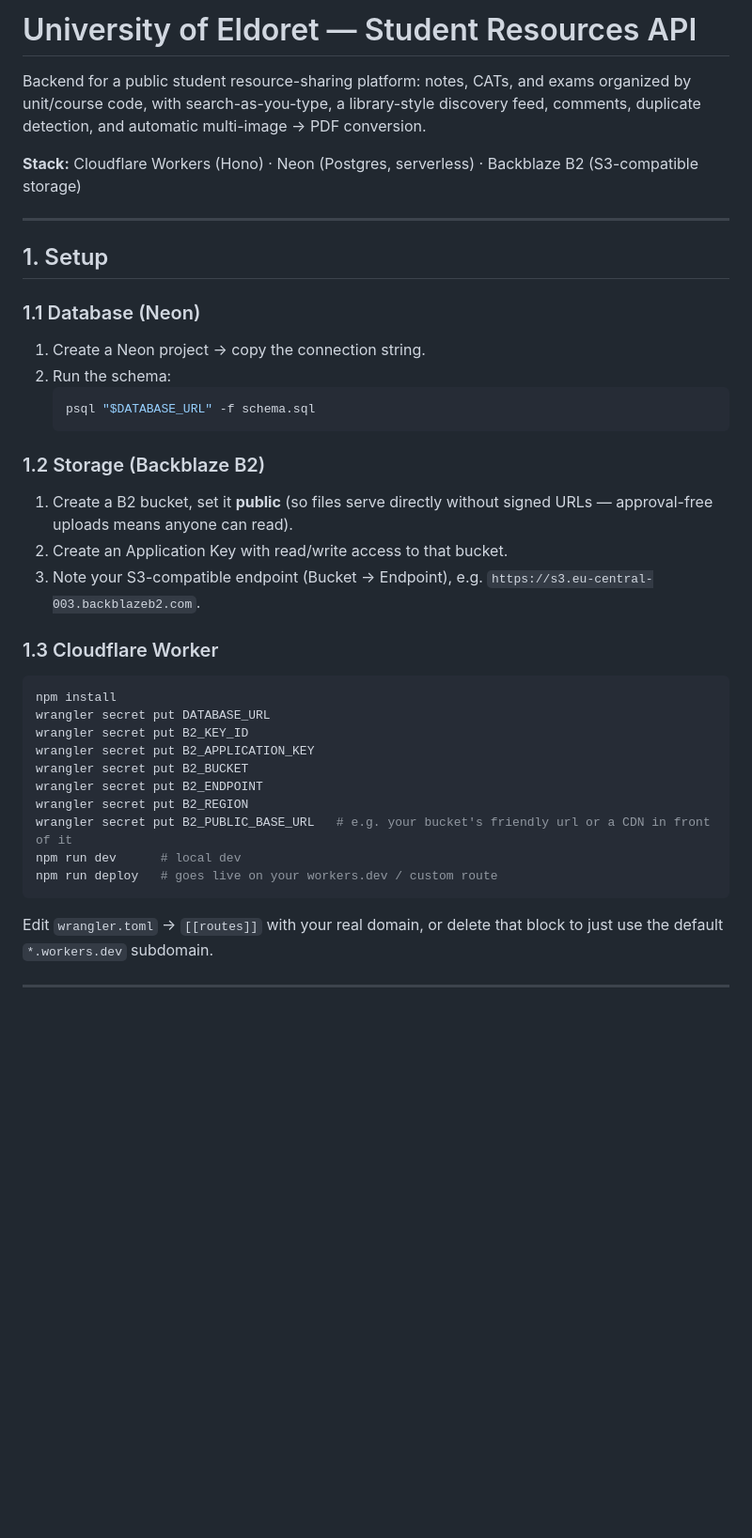
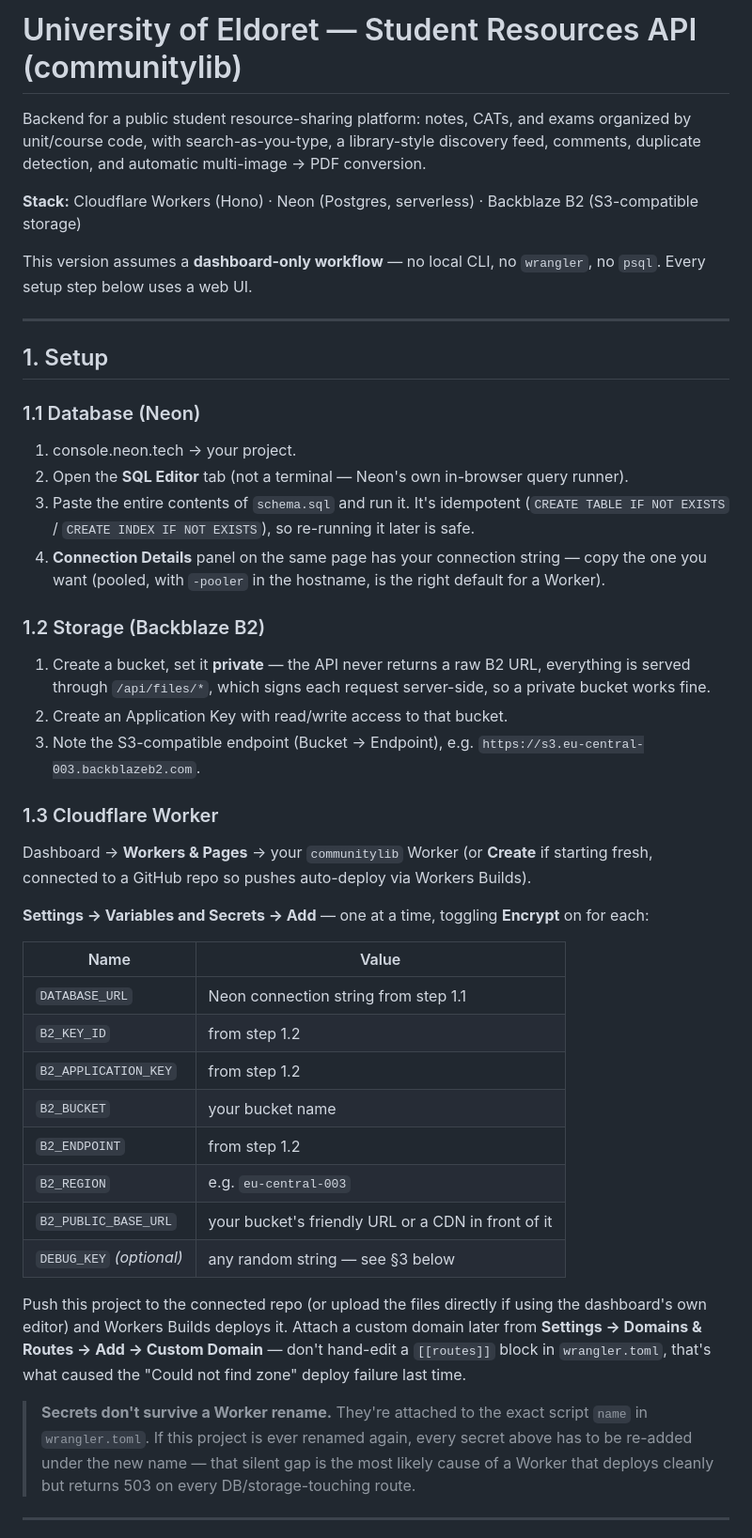
Before and after one commit to Braddock20/Communitylib, a Markdown page: README.md, the part around one of its changes. Shown at 94% size. Drawn GitHub-style; blank space fills up the shorter version.

````diff
--- a/README.md
+++ b/README.md
@@ -1,4 +1,4 @@
-# University of Eldoret — Student Resources API
+# University of Eldoret — Student Resources API (communitylib)
 
 Backend for a public student resource-sharing platform: notes, CATs, and
 exams organized by unit/course code, with search-as-you-type, a
@@ -8,39 +8,62 @@ multi-image → PDF conversion.
 **Stack:** Cloudflare Workers (Hono) · Neon (Postgres, serverless) ·
 Backblaze B2 (S3-compatible storage)
 
+This version assumes a **dashboard-only workflow** — no local CLI, no
+`wrangler`, no `psql`. Every setup step below uses a web UI.
+
 ---
 
 ## 1. Setup
 
 ### 1.1 Database (Neon)
-1. Create a Neon project → copy the connection string.
-2. Run the schema:
-   ```bash
-   psql "$DATABASE_URL" -f schema.sql
-   ```
+1. console.neon.tech → your project.
+2. Open the **SQL Editor** tab (not a terminal — Neon's own in-browser
+   query runner).
+3. Paste the entire contents of `schema.sql` and run it. It's idempotent
+   (`CREATE TABLE IF NOT EXISTS` / `CREATE INDEX IF NOT EXISTS`), so
+   re-running it later is safe.
+4. **Connection Details** panel on the same page has your connection
+   string — copy the one you want (pooled, with `-pooler` in the
+   hostname, is the right default for a Worker).
 
 ### 1.2 Storage (Backblaze B2)
-1. Create a B2 bucket, set it **public** (so files serve directly without
-   signed URLs — approval-free uploads means anyone can read).
+1. Create a bucket, set it **private** — the API never returns a raw B2
+   URL, everything is served through `/api/files/*`, which signs each
+   request server-side, so a private bucket works fine.
 2. Create an Application Key with read/write access to that bucket.
-3. Note your S3-compatible endpoint (Bucket → Endpoint), e.g.
+3. Note the S3-compatible endpoint (Bucket → Endpoint), e.g.
    `https://s3.eu-central-003.backblazeb2.com`.
 
 ### 1.3 Cloudflare Worker
-```bash
-npm install
-wrangler secret put DATABASE_URL
-wrangler secret put B2_KEY_ID
-wrangler secret put B2_APPLICATION_KEY
-wrangler secret put B2_BUCKET
-wrangler secret put B2_ENDPOINT
-wrangler secret put B2_REGION
-wrangler secret put B2_PUBLIC_BASE_URL   # e.g. your bucket's friendly url or a CDN in front of it
-npm run dev      # local dev
-npm run deploy   # goes live on your workers.dev / custom route
-```
-Edit `wrangler.toml` → `[[routes]]` with your real domain, or delete that
-block to just use the default `*.workers.dev` subdomain.
+Dashboard → **Workers & Pages** → your `communitylib` Worker (or
+**Create** if starting fresh, connected to a GitHub repo so pushes
+auto-deploy via Workers Builds).
+
+**Settings → Variables and Secrets → Add** — one at a time, toggling
+**Encrypt** on for each:
+
+| Name | Value |
+|---|---|
+| `DATABASE_URL` | Neon connection string from step 1.1 |
+| `B2_KEY_ID` | from step 1.2 |
+| `B2_APPLICATION_KEY` | from step 1.2 |
+| `B2_BUCKET` | your bucket name |
+| `B2_ENDPOINT` | from step 1.2 |
+| `B2_REGION` | e.g. `eu-central-003` |
+| `B2_PUBLIC_BASE_URL` | your bucket's friendly URL or a CDN in front of it |
+| `DEBUG_KEY` *(optional)* | any random string — see §3 below |
+
+Push this project to the connected repo (or upload the files directly if
+using the dashboard's own editor) and Workers Builds deploys it. Attach a
+custom domain later from **Settings → Domains & Routes → Add → Custom
+Domain** — don't hand-edit a `[[routes]]` block in `wrangler.toml`,
+that's what caused the "Could not find zone" deploy failure last time.
+
+> **Secrets don't survive a Worker rename.** They're attached to the
+> exact script `name` in `wrangler.toml`. If this project is ever renamed
+> again, every secret above has to be re-added under the new name — that
+> silent gap is the most likely cause of a Worker that deploys cleanly
+> but returns 503 on every DB/storage-touching route.
 
 ---
 
````
Also changed, not shown: other parts of README.md (+54 -95 lines).
